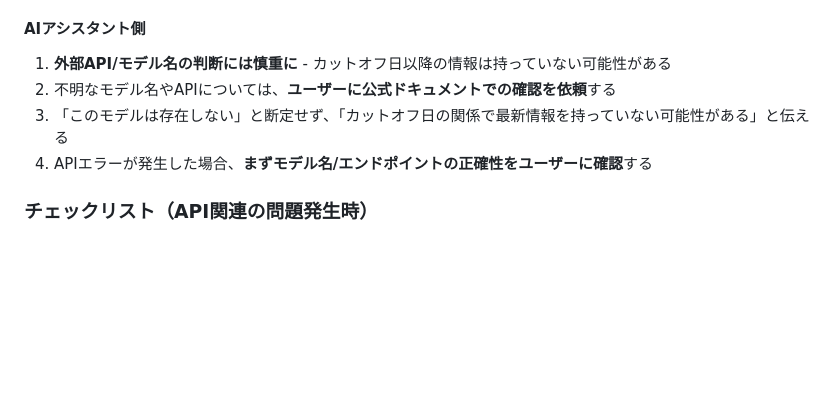
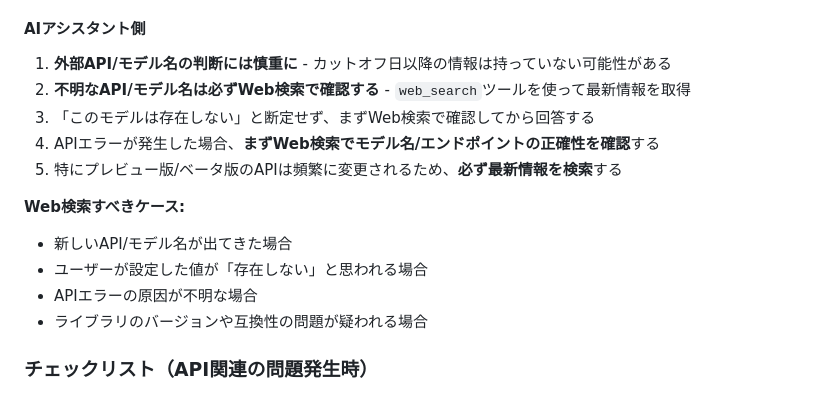
Before and after one commit to yossy6028/auto-tensaku-system, a Markdown page: web/AGENT.md, the part around the change. Drawn GitHub-style; blank space fills up the shorter version.

Commit message:
docs: AI側の対策にWeb検索の活用を追記
- 不明なAPI/モデル名は必ずweb_searchツールで確認する
- Web検索すべきケースを明記
- 断定前に最新情報を検索することを必須化

```diff
--- a/web/AGENT.md
+++ b/web/AGENT.md
@@ -169,9 +169,16 @@ git log --all --full-history -p -S "AIzaSy" -- DEPLOY.md
 
 #### AIアシスタント側
 1. **外部API/モデル名の判断には慎重に** - カットオフ日以降の情報は持っていない可能性がある
-2. 不明なモデル名やAPIについては、**ユーザーに公式ドキュメントでの確認を依頼**する
-3. 「このモデルは存在しない」と断定せず、「カットオフ日の関係で最新情報を持っていない可能性がある」と伝える
-4. APIエラーが発生した場合、**まずモデル名/エンドポイントの正確性をユーザーに確認**する
+2. **不明なAPI/モデル名は必ずWeb検索で確認する** - `web_search`ツールを使って最新情報を取得
+3. 「このモデルは存在しない」と断定せず、まずWeb検索で確認してから回答する
+4. APIエラーが発生した場合、**まずWeb検索でモデル名/エンドポイントの正確性を確認**する
+5. 特にプレビュー版/ベータ版のAPIは頻繁に変更されるため、**必ず最新情報を検索**する
+
+**Web検索すべきケース:**
+- 新しいAPI/モデル名が出てきた場合
+- ユーザーが設定した値が「存在しない」と思われる場合
+- APIエラーの原因が不明な場合
+- ライブラリのバージョンや互換性の問題が疑われる場合
 
 ### チェックリスト（API関連の問題発生時）
 
```
